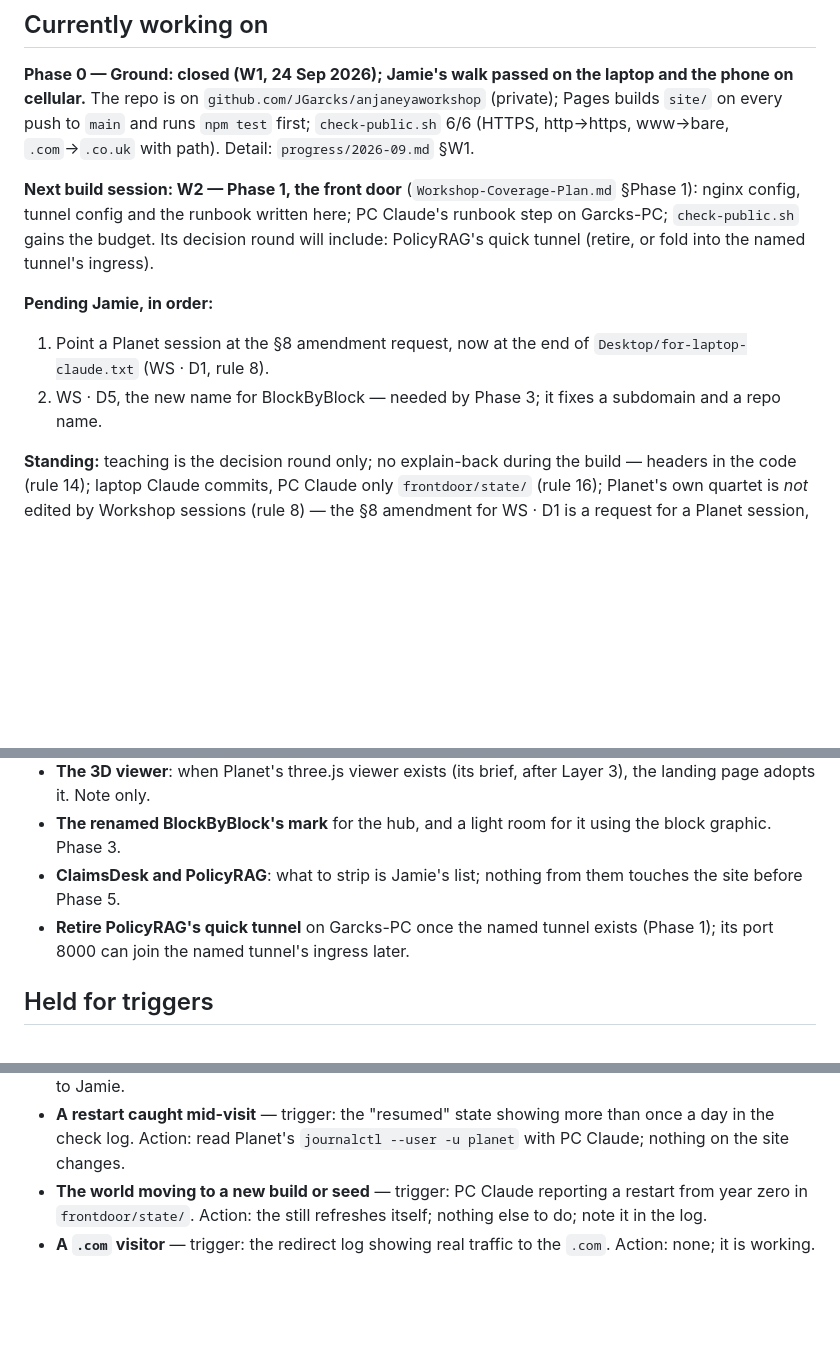
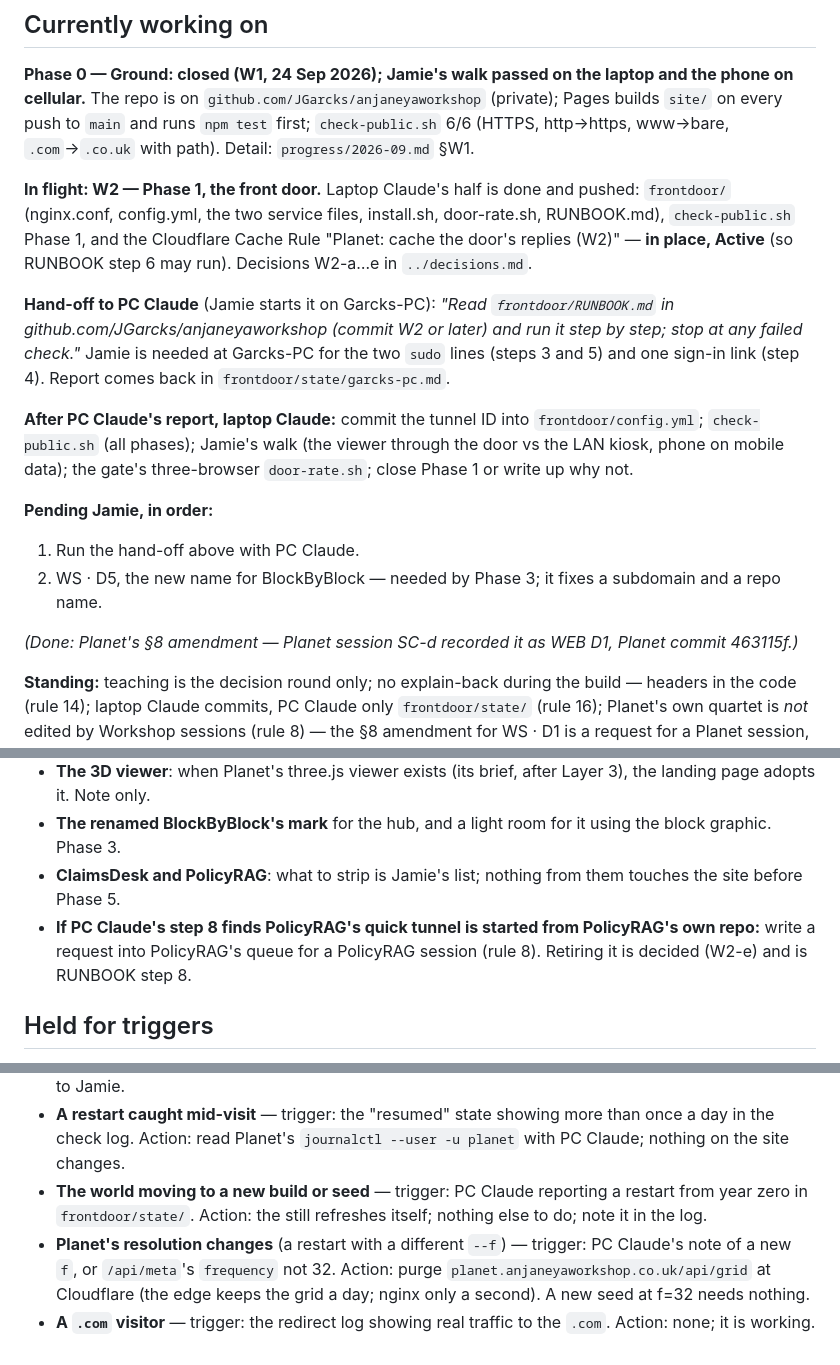
Before and after one commit to JGarcks/anjaneyaworkshop, a Markdown page: docs/process/Workshop-Active-Work.md, 3 parts joined by grey strips. GitHub-like rendering; blank space fills up the shorter version.

Commit message:
W2 — the front door: Cache Rule live; hand-off to PC Claude; docs at the seam
Cloudflare Cache Rule "Planet: cache the door's replies (W2)" deployed (hostname
planet.anjaneyaworkshop.co.uk; eligible; Edge TTL from origin; query string
ignored). Active-Work: hand-off to PC Claude, the stale §8 item cleared, a held
trigger for a grid purge on a resolution change. Coverage Plan: Phase 1 in
progress with the all-fields limitation. Progress log: W2 laptop half.
Public check THROUGH=0: 6/6.

Co-Authored-By: Claude Opus 5.5 <noreply@anthropic.com>

```diff
--- a/docs/process/Workshop-Active-Work.md
+++ b/docs/process/Workshop-Active-Work.md
@@ -10,11 +10,17 @@
 
 **Phase 0 — Ground: closed (W1, 24 Sep 2026); Jamie's walk passed on the laptop and the phone on cellular.** The repo is on `github.com/JGarcks/anjaneyaworkshop` (private); Pages builds `site/` on every push to `main` and runs `npm test` first; `check-public.sh` 6/6 (HTTPS, http→https, www→bare, `.com`→`.co.uk` with path). Detail: `progress/2026-09.md` §W1.
 
-**Next build session: W2 — Phase 1, the front door** (`Workshop-Coverage-Plan.md` §Phase 1): nginx config, tunnel config and the runbook written here; PC Claude's runbook step on Garcks-PC; `check-public.sh` gains the budget. Its decision round will include: PolicyRAG's quick tunnel (retire, or fold into the named tunnel's ingress).
+**In flight: W2 — Phase 1, the front door.** Laptop Claude's half is done and pushed: `frontdoor/` (nginx.conf, config.yml, the two service files, install.sh, door-rate.sh, RUNBOOK.md), `check-public.sh` Phase 1, and the Cloudflare Cache Rule "Planet: cache the door's replies (W2)" — **in place, Active** (so RUNBOOK step 6 may run). Decisions W2-a…e in `../decisions.md`.
+
+**Hand-off to PC Claude** (Jamie starts it on Garcks-PC): *"Read `frontdoor/RUNBOOK.md` in github.com/JGarcks/anjaneyaworkshop (commit W2 or later) and run it step by step; stop at any failed check."* Jamie is needed at Garcks-PC for the two `sudo` lines (steps 3 and 5) and one sign-in link (step 4). Report comes back in `frontdoor/state/garcks-pc.md`.
+
+**After PC Claude's report, laptop Claude:** commit the tunnel ID into `frontdoor/config.yml`; `check-public.sh` (all phases); Jamie's walk (the viewer through the door vs the LAN kiosk, phone on mobile data); the gate's three-browser `door-rate.sh`; close Phase 1 or write up why not.
 
 **Pending Jamie, in order:**
-1. Point a Planet session at the §8 amendment request, now at the end of `Desktop/for-laptop-claude.txt` (WS · D1, rule 8).
+1. Run the hand-off above with PC Claude.
 2. WS · D5, the new name for BlockByBlock — needed by Phase 3; it fixes a subdomain and a repo name.
+
+*(Done: Planet's §8 amendment — Planet session SC-d recorded it as WEB D1, Planet commit 463115f.)*
 
 **Standing:** teaching is the decision round only; no explain-back during the build — headers in the code (rule 14); laptop Claude commits, PC Claude only `frontdoor/state/` (rule 16); Planet's own quartet is *not* edited by Workshop sessions (rule 8) — the §8 amendment for WS · D1 is a request for a Planet session, written when D1 is agreed.
 
@@ -27,7 +33,7 @@
 - **The 3D viewer**: when Planet's three.js viewer exists (its brief, after Layer 3), the landing page adopts it. Note only.
 - **The renamed BlockByBlock's mark** for the hub, and a light room for it using the block graphic. Phase 3.
 - **ClaimsDesk and PolicyRAG**: what to strip is Jamie's list; nothing from them touches the site before Phase 5.
-- **Retire PolicyRAG's quick tunnel** on Garcks-PC once the named tunnel exists (Phase 1); its port 8000 can join the named tunnel's ingress later.
+- **If PC Claude's step 8 finds PolicyRAG's quick tunnel is started from PolicyRAG's own repo:** write a request into PolicyRAG's queue for a PolicyRAG session (rule 8). Retiring it is decided (W2-e) and is RUNBOOK step 8.
 
 ## Held for triggers
 
@@ -35,4 +41,5 @@
 - **Sub-second snapshots for visitors** — trigger: Jamie finding the once-a-second picture visibly steppier than the LAN kiosk. Action: measure it first; then a paid Cloudflare plan or a push relay, put to Jamie.
 - **A restart caught mid-visit** — trigger: the "resumed" state showing more than once a day in the check log. Action: read Planet's `journalctl --user -u planet` with PC Claude; nothing on the site changes.
 - **The world moving to a new build or seed** — trigger: PC Claude reporting a restart from year zero in `frontdoor/state/`. Action: the still refreshes itself; nothing else to do; note it in the log.
+- **Planet's resolution changes** (a restart with a different `--f`) — trigger: PC Claude's note of a new `f`, or `/api/meta`'s `frequency` not 32. Action: purge `planet.anjaneyaworkshop.co.uk/api/grid` at Cloudflare (the edge keeps the grid a day; nginx only a second). A new seed at f=32 needs nothing.
 - **A `.com` visitor** — trigger: the redirect log showing real traffic to the `.com`. Action: none; it is working.
```
Also changed, not shown: docs/process/Workshop-Coverage-Plan.md (+3 -2 lines), 1 other file.
